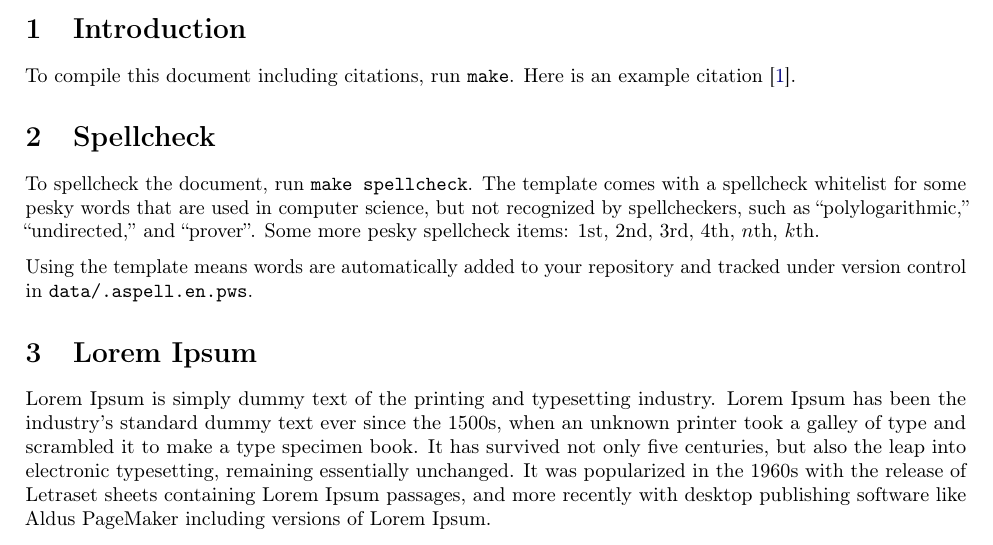
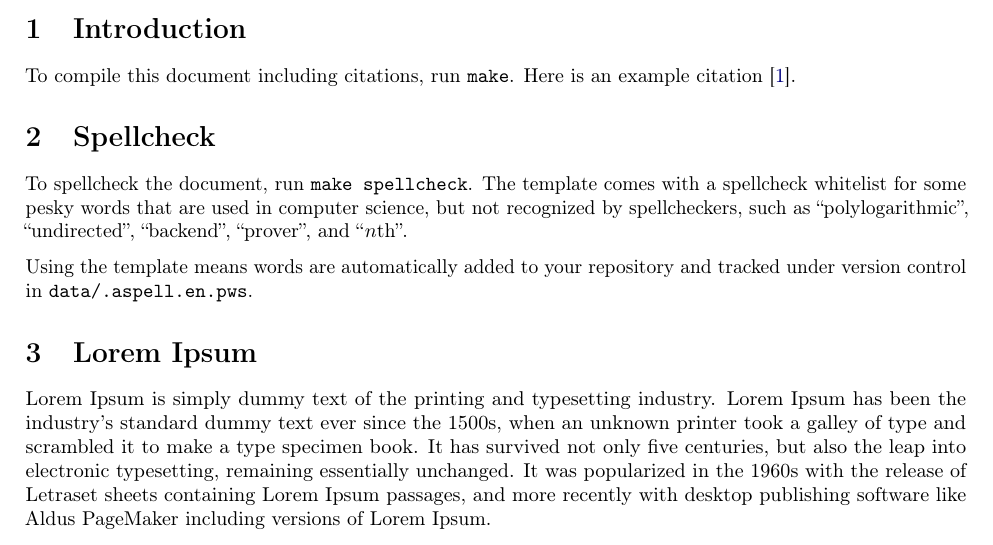
Before and after one commit to DavisPL/latex-template, a LaTeX document (src/main.tex): part of the page, cut so that both start at the same text. Compiled offline with pdfLaTeX.

Commit message:
:gear: add more CS-y words to spellcheck whitelist

```diff
--- a/src/main.tex
+++ b/src/main.tex
@@ -22,9 +22,7 @@ Here is an example citation~\cite{knuth1997art}.
 To spellcheck the document, run \texttt{make spellcheck}.
 The template comes with a spellcheck whitelist for some pesky words that
 are used in computer science, but not recognized by spellcheckers, such as
-``polylogarithmic,'' ``undirected,'' and ``prover''.
-Some more pesky spellcheck items:
-1st, 2nd, 3rd, 4th, $n$th, $k$th.
+``polylogarithmic'', ``undirected'', ``backend'', ``prover'', and ``$n$th''.
 
 Using the template means words are automatically added to your repository and
 tracked under version control in \texttt{data/.aspell.en.pws}.
```
Also changed, not shown: 1 other file.
